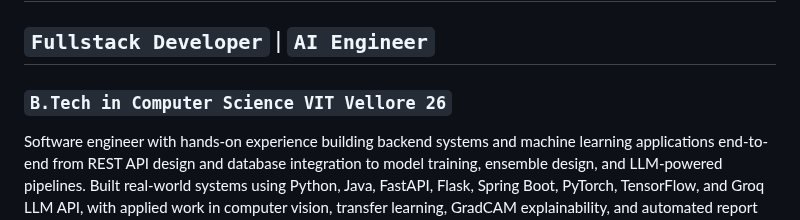
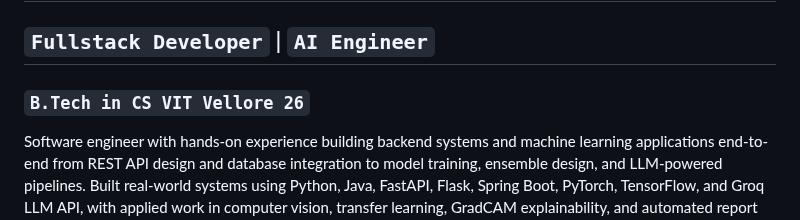
Before and after one commit to tharunsridhar/tharunsridhar, a Markdown page: README.md, the part around the change. Rendered like a GitHub page.

Commit message:
Correct degree abbreviation in README

```diff
--- a/README.md
+++ b/README.md
@@ -2,7 +2,7 @@
 
 ## `Fullstack Developer` | `AI Engineer`
 
-### `B.Tech in Computer Science VIT Vellore 26`
+### `B.Tech in CS VIT Vellore 26`
 
 Software engineer with hands-on experience building backend systems and machine learning applications end-to-end from REST API design and database integration to model training, ensemble design, and LLM-powered pipelines. Built real-world systems using Python, Java, FastAPI, Flask, Spring Boot, PyTorch, TensorFlow, and Groq LLM API, with applied work in computer vision, transfer learning, GradCAM explainability, and automated report generation. Comfortable across the stack backend architecture, AI integration, and frontend wiring.
 
```
